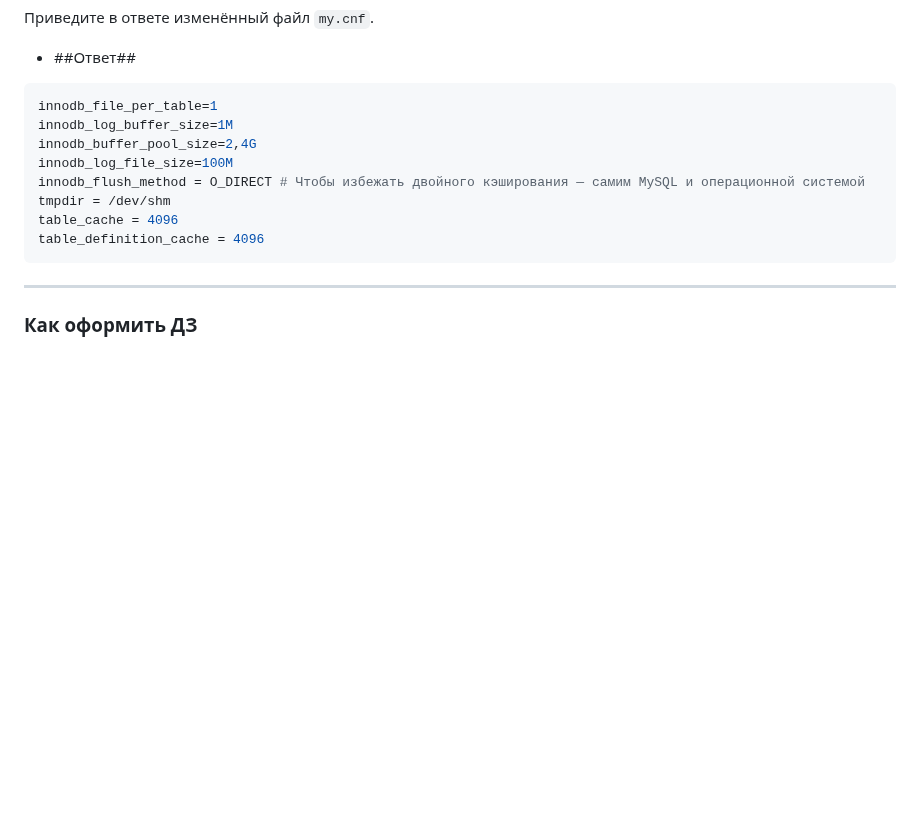
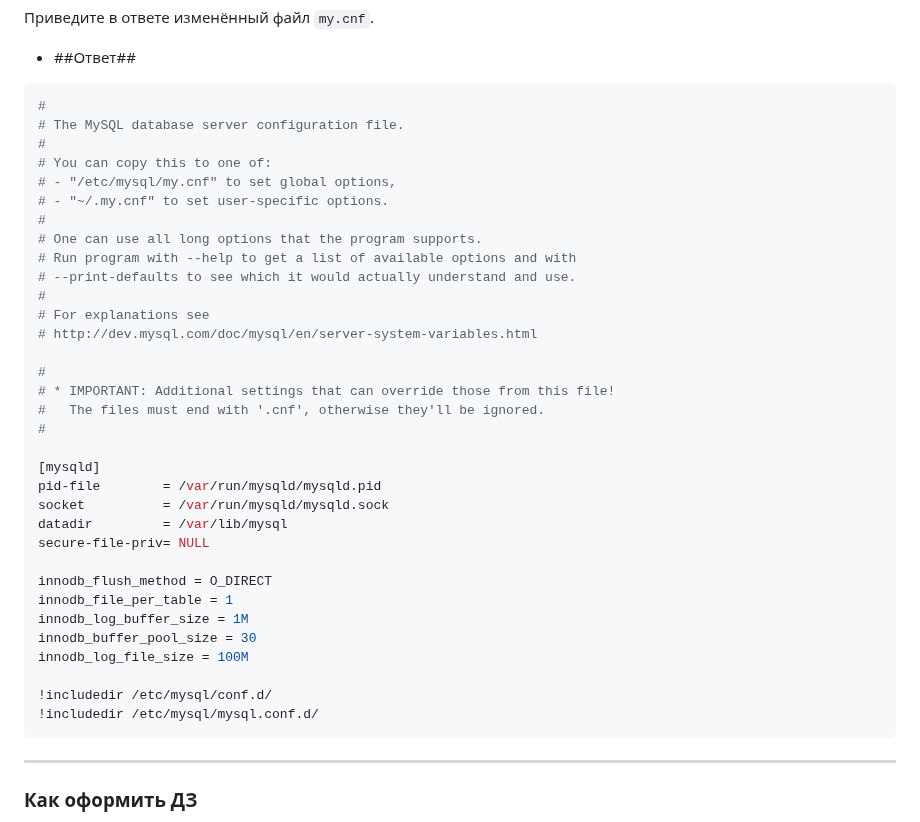
Before and after one commit to Kratomik/devops28-netology, a Markdown page: Домашнее задание к занятию 3. «MySQL».md, the part around the change. Drawn GitHub-style; blank space fills up the shorter version.

````diff
--- a/Домашнее задание к занятию 3. «MySQL».md
+++ b/Домашнее задание к занятию 3. «MySQL».md
@@ -226,14 +226,39 @@ mysql> SHOW PROFILES;
 
 - ##Ответ##
 ```Bash
-innodb_file_per_table=1
-innodb_log_buffer_size=1M
-innodb_buffer_pool_size=2,4G
-innodb_log_file_size=100M
-innodb_flush_method = O_DIRECT # Чтобы избежать двойного кэширования — самим MySQL и операционной системой
-tmpdir = /dev/shm
-table_cache = 4096
-table_definition_cache = 4096
+#
+# The MySQL database server configuration file.
+#
+# You can copy this to one of:
+# - "/etc/mysql/my.cnf" to set global options,
+# - "~/.my.cnf" to set user-specific options.
+#
+# One can use all long options that the program supports.
+# Run program with --help to get a list of available options and with
+# --print-defaults to see which it would actually understand and use.
+#
+# For explanations see
+# http://dev.mysql.com/doc/mysql/en/server-system-variables.html
+
+#
+# * IMPORTANT: Additional settings that can override those from this file!
+#   The files must end with '.cnf', otherwise they'll be ignored.
+#
+
+[mysqld]
+pid-file        = /var/run/mysqld/mysqld.pid
+socket          = /var/run/mysqld/mysqld.sock
+datadir         = /var/lib/mysql
+secure-file-priv= NULL
+
+innodb_flush_method = O_DIRECT
+innodb_file_per_table = 1
+innodb_log_buffer_size = 1M
+innodb_buffer_pool_size = 30
+innodb_log_file_size = 100M
+
+!includedir /etc/mysql/conf.d/
+!includedir /etc/mysql/mysql.conf.d/
 ```
 
 ---
````
